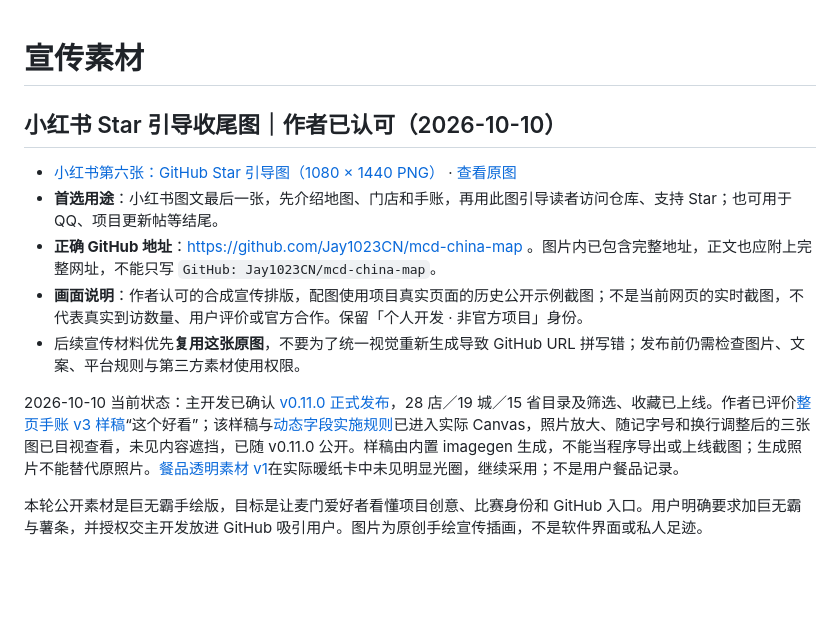
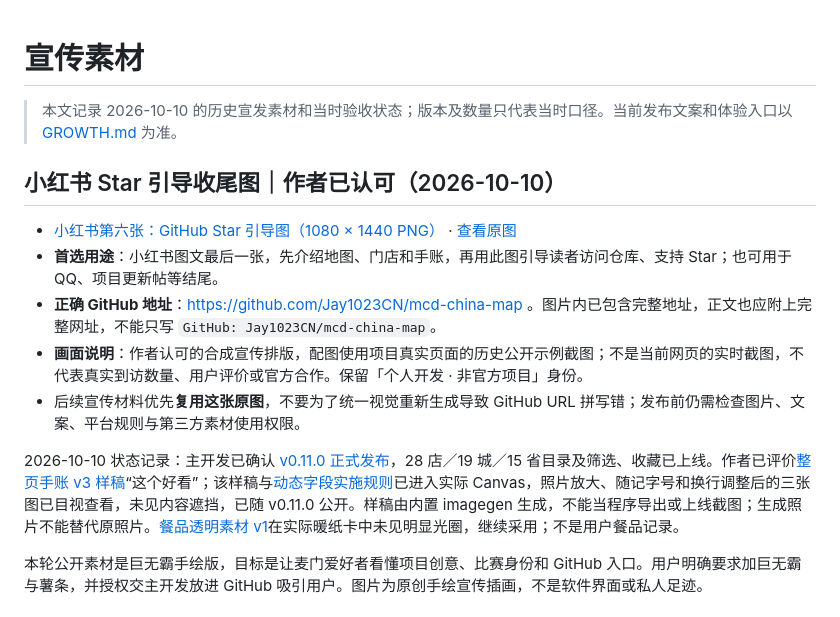
Before and after one commit to Jay1023CN/mcd-china-map, a Markdown page: docs/growth-assets/README.md, the part around the change. Rendered like a GitHub page; blank space fills up the shorter version.

```diff
--- a/docs/growth-assets/README.md
+++ b/docs/growth-assets/README.md
@@ -1,4 +1,6 @@
 # 宣传素材
+
+> 本文记录 2026-10-10 的历史宣发素材和当时验收状态；版本及数量只代表当时口径。当前发布文案和体验入口以 [GROWTH.md](../GROWTH.md) 为准。
 
 ## 小红书 Star 引导收尾图｜作者已认可（2026-10-10）
 
@@ -8,7 +10,7 @@
 - **画面说明**：作者认可的合成宣传排版，配图使用项目真实页面的历史公开示例截图；不是当前网页的实时截图，不代表真实到访数量、用户评价或官方合作。保留「个人开发 · 非官方项目」身份。
 - 后续宣传材料优先**复用这张原图**，不要为了统一视觉重新生成导致 GitHub URL 拼写错；发布前仍需检查图片、文案、平台规则与第三方素材使用权限。
 
-2026-10-10 当前状态：主开发已确认 [v0.11.0 正式发布](https://github.com/Jay1023CN/mcd-china-map/releases/tag/v0.11.0)，28 店／19 城／15 省目录及筛选、收藏已上线。作者已评价[整页手账 v3 样稿](notebook-plan-whole-v3.png)“这个好看”；该样稿与[动态字段实施规则](notebook-layout-v3.md)已进入实际 Canvas，照片放大、随记字号和换行调整后的三张图已目视查看，未见内容遮挡，已随 v0.11.0 公开。样稿由内置 imagegen 生成，不能当程序导出或上线截图；生成照片不能替代原照片。[餐品透明素材 v1](notebook-food-sketch-v1.png)在实际暖纸卡中未见明显光圈，继续采用；不是用户餐品记录。
+2026-10-10 状态记录：主开发已确认 [v0.11.0 正式发布](https://github.com/Jay1023CN/mcd-china-map/releases/tag/v0.11.0)，28 店／19 城／15 省目录及筛选、收藏已上线。作者已评价[整页手账 v3 样稿](notebook-plan-whole-v3.png)“这个好看”；该样稿与[动态字段实施规则](notebook-layout-v3.md)已进入实际 Canvas，照片放大、随记字号和换行调整后的三张图已目视查看，未见内容遮挡，已随 v0.11.0 公开。样稿由内置 imagegen 生成，不能当程序导出或上线截图；生成照片不能替代原照片。[餐品透明素材 v1](notebook-food-sketch-v1.png)在实际暖纸卡中未见明显光圈，继续采用；不是用户餐品记录。
 
 本轮公开素材是巨无霸手绘版，目标是让麦门爱好者看懂项目创意、比赛身份和 GitHub 入口。用户明确要求加巨无霸与薯条，并授权交主开发放进 GitHub 吸引用户。图片为原创手绘宣传插画，不是软件界面或私人足迹。
 
```
Also changed, not shown: docs/FEEDBACK.md (+2 -2 lines), docs/growth-assets/notebook-layout-v3.md (+1 -1 lines).
